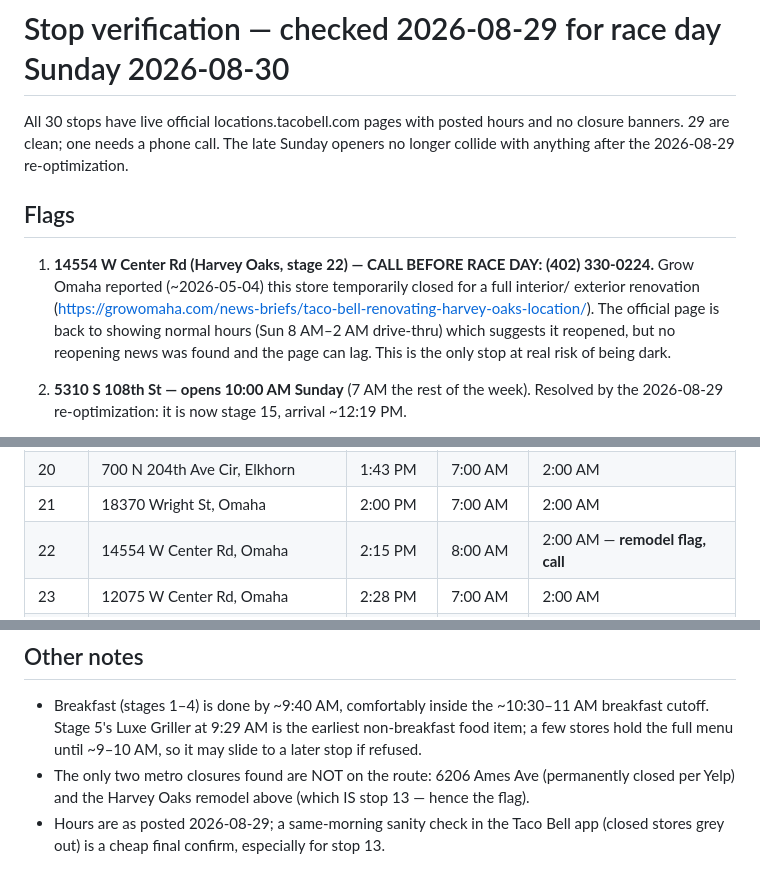
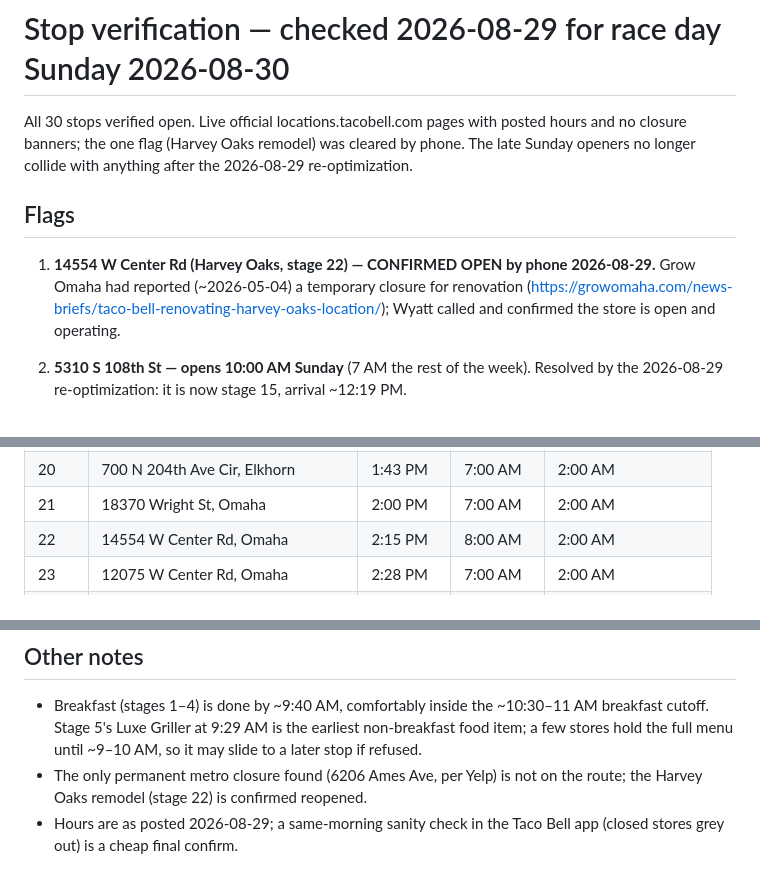
Before and after one commit to kirschteam/tour-de-taco-bell, a Markdown page: stop-verification-2026-08-29.md, 3 parts joined by grey strips. Drawn GitHub-style.

Commit message:
Harvey Oaks confirmed open by phone, clear the remodel flag
Co-Authored-By: Claude Fable 5 <noreply@anthropic.com>
Claude-Session: https://claude.ai/code/session_01Buem7WJuDLbwX1PPnCikQX

```diff
--- a/stop-verification-2026-08-29.md
+++ b/stop-verification-2026-08-29.md
@@ -1,17 +1,16 @@
 # Stop verification — checked 2026-08-29 for race day Sunday 2026-08-30
 
-All 30 stops have live official locations.tacobell.com pages with posted hours and no
-closure banners. 29 are clean; one needs a phone call. The late Sunday openers no
-longer collide with anything after the 2026-08-29 re-optimization.
+All 30 stops verified open. Live official locations.tacobell.com pages with posted
+hours and no closure banners; the one flag (Harvey Oaks remodel) was cleared by phone.
+The late Sunday openers no longer collide with anything after the 2026-08-29
+re-optimization.
 
 ## Flags
 
-1. **14554 W Center Rd (Harvey Oaks, stage 22) — CALL BEFORE RACE DAY: (402) 330-0224.**
-   Grow Omaha reported (~2026-05-04) this store temporarily closed for a full interior/
-   exterior renovation (https://growomaha.com/news-briefs/taco-bell-renovating-harvey-oaks-location/).
-   The official page is back to showing normal hours (Sun 8 AM–2 AM drive-thru) which
-   suggests it reopened, but no reopening news was found and the page can lag. This is
-   the only stop at real risk of being dark.
+1. **14554 W Center Rd (Harvey Oaks, stage 22) — CONFIRMED OPEN by phone 2026-08-29.**
+   Grow Omaha had reported (~2026-05-04) a temporary closure for renovation
+   (https://growomaha.com/news-briefs/taco-bell-renovating-harvey-oaks-location/);
+   Wyatt called and confirmed the store is open and operating.
 
 2. **5310 S 108th St — opens 10:00 AM Sunday** (7 AM the rest of the week). Resolved by
    the 2026-08-29 re-optimization: it is now stage 15, arrival ~12:19 PM.
@@ -50,7 +49,7 @@ assume 8 min per Taco Bell.
 | 19 | 6601 S 205th St, Elkhorn | 1:24 PM | 7:00 AM | 12:00 AM |
 | 20 | 700 N 204th Ave Cir, Elkhorn | 1:43 PM | 7:00 AM | 2:00 AM |
 | 21 | 18370 Wright St, Omaha | 2:00 PM | 7:00 AM | 2:00 AM |
-| 22 | 14554 W Center Rd, Omaha | 2:15 PM | 8:00 AM | 2:00 AM — **remodel flag, call** |
+| 22 | 14554 W Center Rd, Omaha | 2:15 PM | 8:00 AM | 2:00 AM |
 | 23 | 12075 W Center Rd, Omaha | 2:28 PM | 7:00 AM | 2:00 AM |
 | 24 | ⚡ Supercharger, 8809 W Center Rd | 2:41 PM | 24/7 | |
 | 25 | 2812 S 84th St, Omaha | 3:09 PM | 7:00 AM | 2:00 AM |
@@ -73,7 +72,7 @@ closures/remodels.
   breakfast cutoff. Stage 5's Luxe Griller at 9:29 AM is the earliest non-breakfast
   food item; a few stores hold the full menu until ~9–10 AM, so it may slide to a
   later stop if refused.
-- The only two metro closures found are NOT on the route: 6206 Ames Ave (permanently
-  closed per Yelp) and the Harvey Oaks remodel above (which IS stop 13 — hence the flag).
+- The only permanent metro closure found (6206 Ames Ave, per Yelp) is not on the route;
+  the Harvey Oaks remodel (stage 22) is confirmed reopened.
 - Hours are as posted 2026-08-29; a same-morning sanity check in the Taco Bell app
-  (closed stores grey out) is a cheap final confirm, especially for stop 13.
+  (closed stores grey out) is a cheap final confirm.
```
